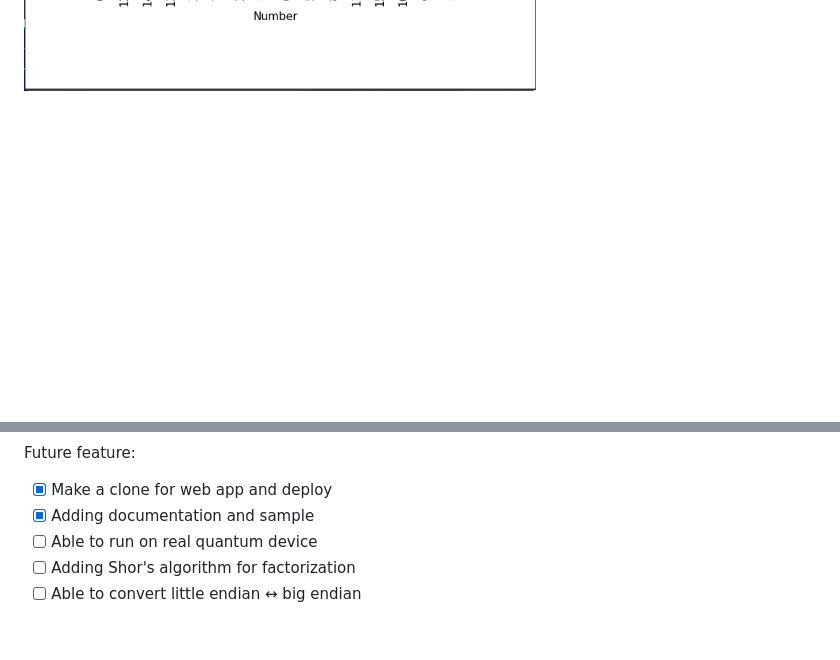
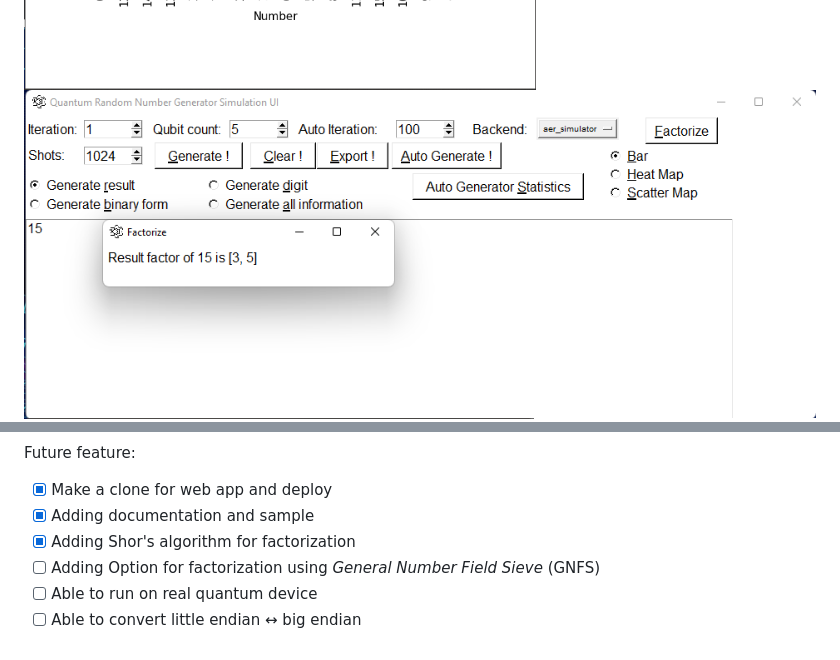
Before and after one commit to AFOEK/Quantum-Random-Number-Generator-Simulator-UI, a Markdown page: ReadMe.md, 2 parts joined by grey strips. GitHub-like rendering; pictures changed too: img/factorize.png (added); blank space fills up the shorter version.

Commit message:
Fixing Shor's algorithm output, adding factorixation sample output, and adding ReadMe new entry

```diff
--- a/ReadMe.md
+++ b/ReadMe.md
@@ -8,6 +8,7 @@ Sample:
 ![result](img/result_app.png)
 ![export_sample](img/export_sample.png)
 ![bar_chart](img/sample_bar_chart.png)
+![factorize](img/factorize.png)
 ![heatmap_chart](img/sample_heatmap_chart.png)
 ![scatter_chart](img/sample_scattermap_chart.png)
 
@@ -25,6 +26,7 @@ For web version you can get from here :
 Future feature:
 - [x] Make a clone for web app and deploy
 - [x] Adding documentation and sample
+- [x] Adding Shor's algorithm for factorization
+- [ ] Adding Option for factorization using _General Number Field Sieve_ (GNFS)
 - [ ] Able to run on real quantum device
-- [ ] Adding Shor's algorithm for factorization
 - [ ] Able to convert little endian ↔ big endian
```
Also changed, not shown: 1 other file.
